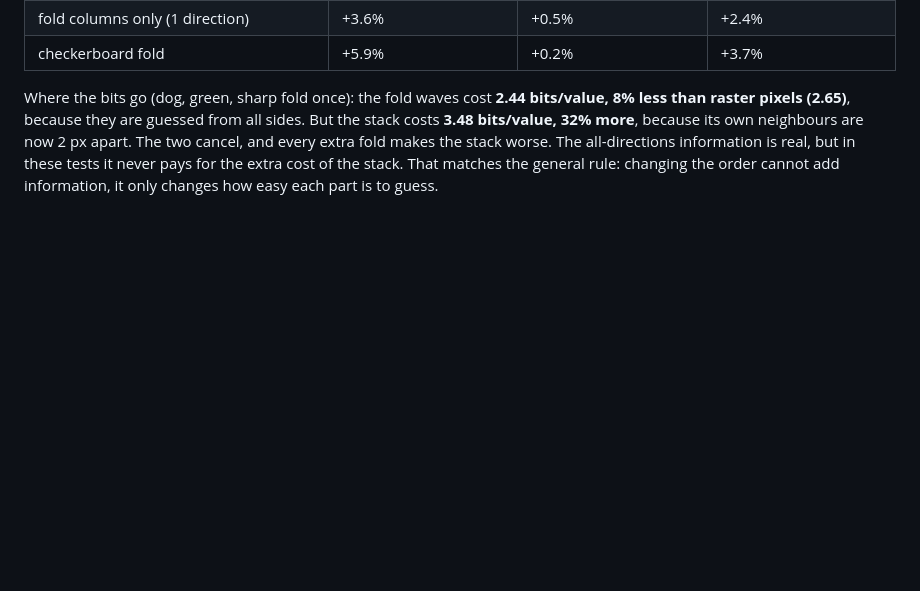
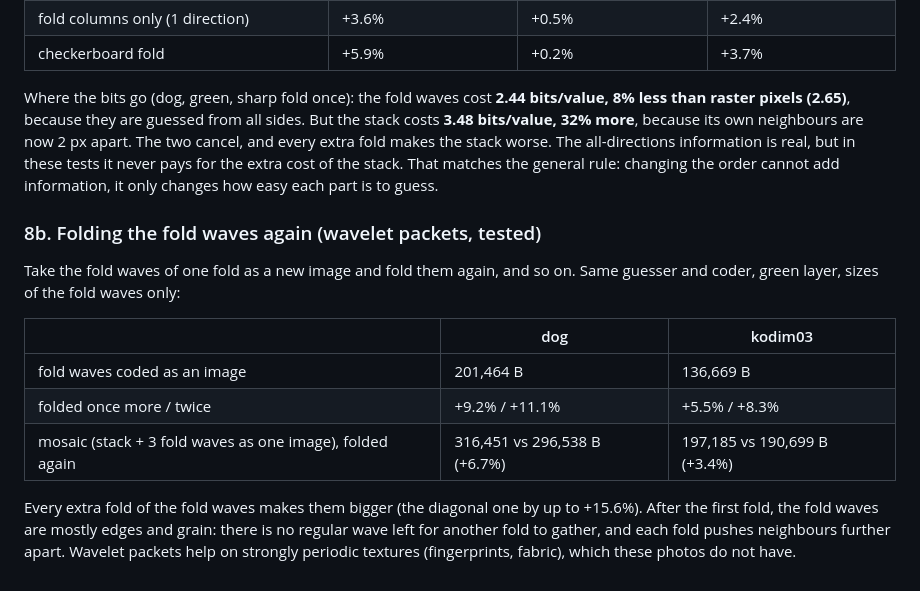
Before and after one commit to raajvamsy/compression, a Markdown page: docs/IDEAS_FUNNELBRAIN.md, the part around the change. GitHub-like rendering; blank space fills up the shorter version.

Commit message:
docs: refolding the fold waves (wavelet packets): +3% to +16%, logged
Co-Authored-By: Claude Opus 5.5 <noreply@anthropic.com>
Claude-Session: https://claude.ai/code/session_012JHfkRZqbbDhoL11J8Ndj1

```diff
--- a/docs/IDEAS_FUNNELBRAIN.md
+++ b/docs/IDEAS_FUNNELBRAIN.md
@@ -247,3 +247,15 @@ Fold the image in half again and again (reversible integer folds: no loss). What
 | checkerboard fold | +5.9% | +0.2% | +3.7% |
 
 Where the bits go (dog, green, sharp fold once): the fold waves cost **2.44 bits/value, 8% less than raster pixels (2.65)**, because they are guessed from all sides. But the stack costs **3.48 bits/value, 32% more**, because its own neighbours are now 2 px apart. The two cancel, and every extra fold makes the stack worse. The all-directions information is real, but in these tests it never pays for the extra cost of the stack. That matches the general rule: changing the order cannot add information, it only changes how easy each part is to guess.
+
+### 8b. Folding the fold waves again (wavelet packets, tested)
+
+Take the fold waves of one fold as a new image and fold them again, and so on. Same guesser and coder, green layer, sizes of the fold waves only:
+
+| | dog | kodim03 |
+|---|---|---|
+| fold waves coded as an image | 201,464 B | 136,669 B |
+| folded once more / twice | +9.2% / +11.1% | +5.5% / +8.3% |
+| mosaic (stack + 3 fold waves as one image), folded again | 316,451 vs 296,538 B (+6.7%) | 197,185 vs 190,699 B (+3.4%) |
+
+Every extra fold of the fold waves makes them bigger (the diagonal one by up to +15.6%). After the first fold, the fold waves are mostly edges and grain: there is no regular wave left for another fold to gather, and each fold pushes neighbours further apart. Wavelet packets help on strongly periodic textures (fingerprints, fabric), which these photos do not have.
```
